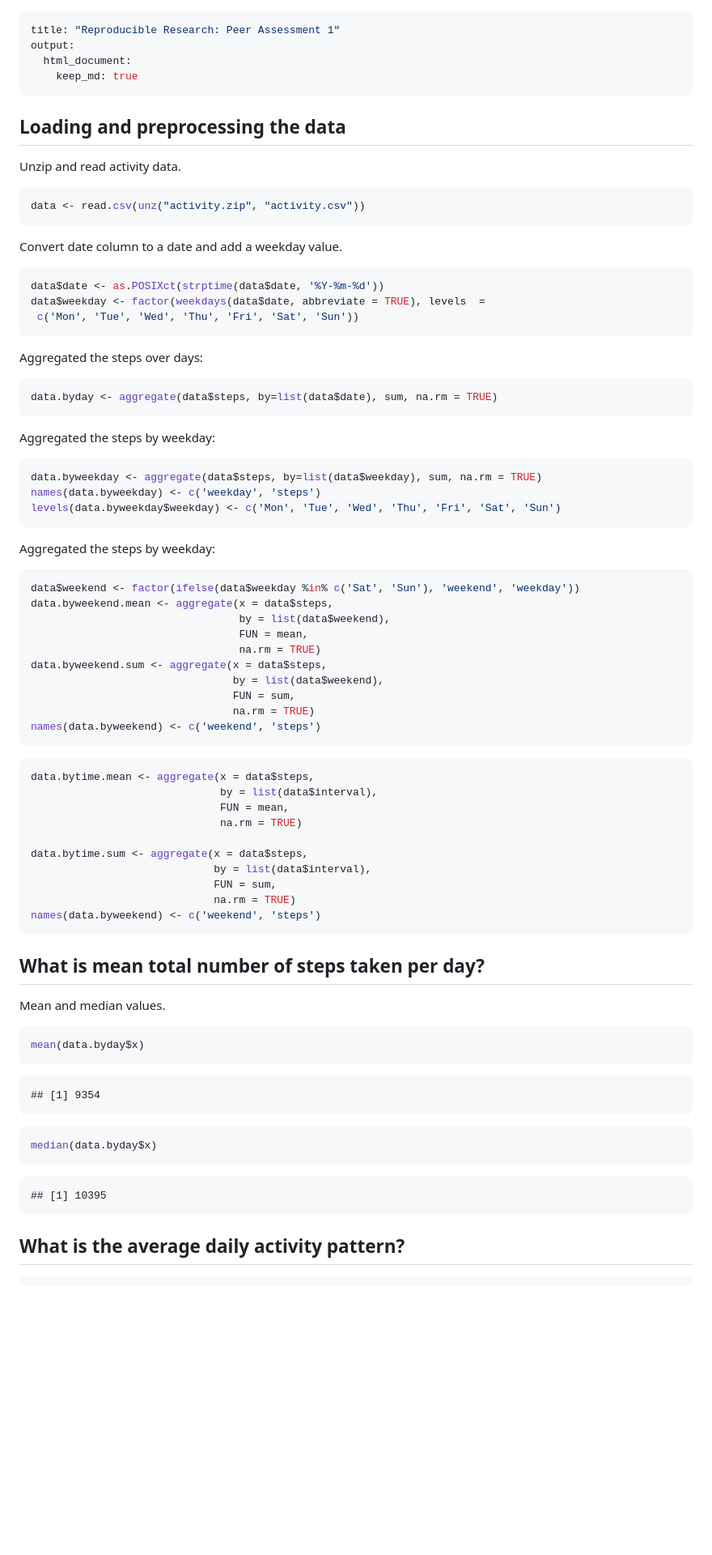
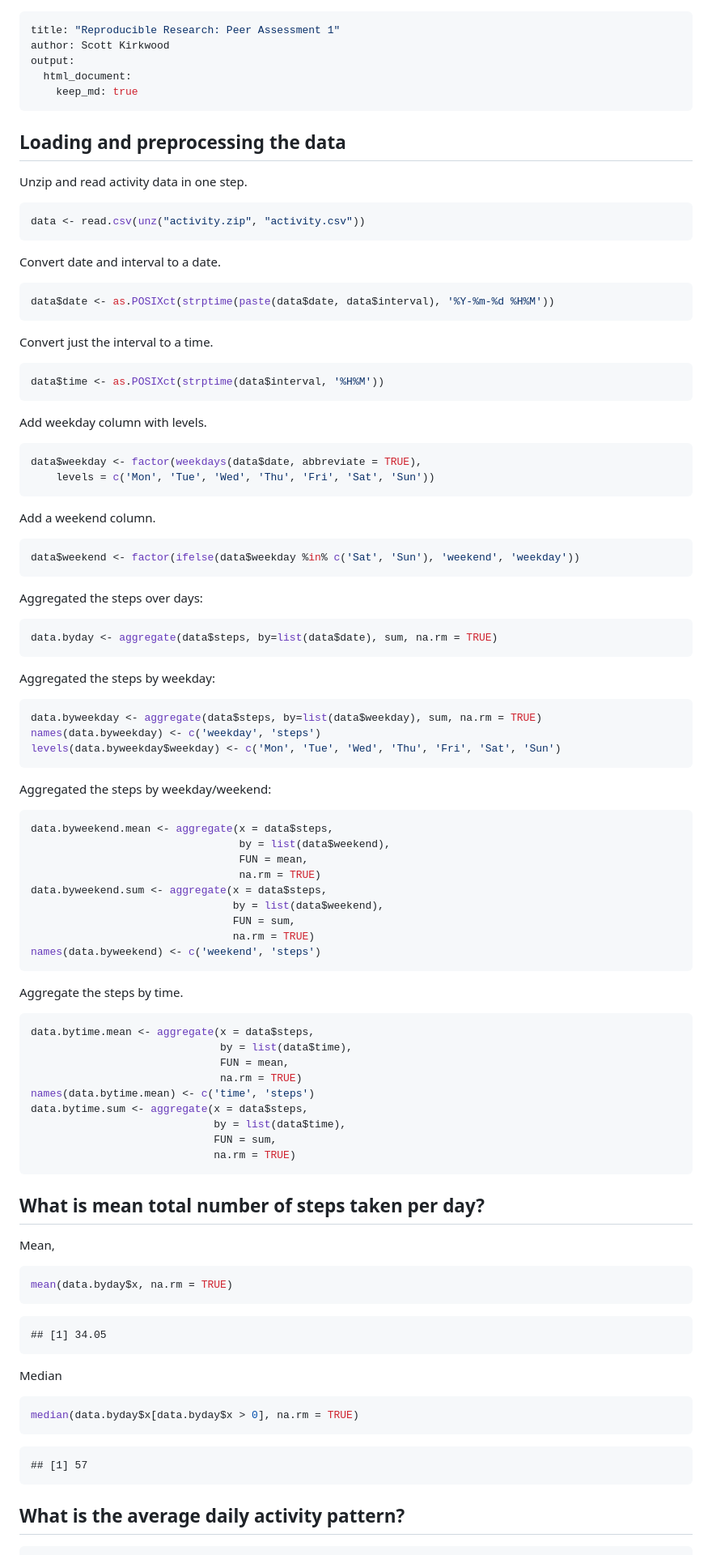
Before and after one commit to scottkirkwood/repdata_course, a Markdown page: assessment1.md, the part around the change printed below. Shown: that part at 81% size. GitHub-like rendering; blank space fills up the shorter version.

````diff
--- a/assessment1.md
+++ b/assessment1.md
@@ -1,5 +1,6 @@
 ---
 title: "Reproducible Research: Peer Assessment 1"
+author: Scott Kirkwood
 output:
   html_document:
     keep_md: true
@@ -8,19 +9,36 @@ output:
 
 ## Loading and preprocessing the data
 
-Unzip and read activity data.
+Unzip and read activity data in one step.
 
 
 ```r
 data <- read.csv(unz("activity.zip", "activity.csv"))
 ```
 
-Convert date column to a date and add a weekday value.
+Convert date and interval to a date.
 
 ```r
-data$date <- as.POSIXct(strptime(data$date, '%Y-%m-%d'))
-data$weekday <- factor(weekdays(data$date, abbreviate = TRUE), levels  =
- c('Mon', 'Tue', 'Wed', 'Thu', 'Fri', 'Sat', 'Sun'))
+data$date <- as.POSIXct(strptime(paste(data$date, data$interval), '%Y-%m-%d %H%M'))
+```
+
+Convert just the interval to a time.
+
+```r
+data$time <- as.POSIXct(strptime(data$interval, '%H%M'))
+```
+
+Add weekday column with levels.
+
+```r
+data$weekday <- factor(weekdays(data$date, abbreviate = TRUE),
+    levels = c('Mon', 'Tue', 'Wed', 'Thu', 'Fri', 'Sat', 'Sun'))
+```
+
+Add a weekend column.
+
+```r
+data$weekend <- factor(ifelse(data$weekday %in% c('Sat', 'Sun'), 'weekend', 'weekday'))
 ```
 
 Aggregated the steps over days:
@@ -37,11 +55,10 @@ names(data.byweekday) <- c('weekday', 'steps')
 levels(data.byweekday$weekday) <- c('Mon', 'Tue', 'Wed', 'Thu', 'Fri', 'Sat', 'Sun')
 ```
 
-Aggregated the steps by weekday:
+Aggregated the steps by weekday/weekend:
 
 
 ```r
-data$weekend <- factor(ifelse(data$weekday %in% c('Sat', 'Sun'), 'weekend', 'weekday'))
 data.byweekend.mean <- aggregate(x = data$steps,
                                  by = list(data$weekend),
                                  FUN = mean,
@@ -53,39 +70,42 @@ data.byweekend.sum <- aggregate(x = data$steps,
 names(data.byweekend) <- c('weekend', 'steps')
 ```
 
+Aggregate the steps by time.
+
 
 ```r
 data.bytime.mean <- aggregate(x = data$steps,
-                              by = list(data$interval),
+                              by = list(data$time),
                               FUN = mean,
                               na.rm = TRUE)
-
+names(data.bytime.mean) <- c('time', 'steps')
 data.bytime.sum <- aggregate(x = data$steps,
-                             by = list(data$interval),
+                             by = list(data$time),
                              FUN = sum,
                              na.rm = TRUE)
-names(data.byweekend) <- c('weekend', 'steps')
 ```
 
 ## What is mean total number of steps taken per day?
 
-Mean and median values.
+Mean,
 
 
 ```r
-mean(data.byday$x)
+mean(data.byday$x, na.rm = TRUE)
 ```
 
 ```
-## [1] 9354
+## [1] 34.05
 ```
 
+Median
+
 ```r
-median(data.byday$x)
+median(data.byday$x[data.byday$x > 0], na.rm = TRUE)
 ```
 
 ```
-## [1] 10395
+## [1] 57
 ```
 
 ## What is the average daily activity pattern?
````
Also changed, not shown: other parts of assessment1.md (+23 -1 lines), figure/plot1.png, 2 other files.
